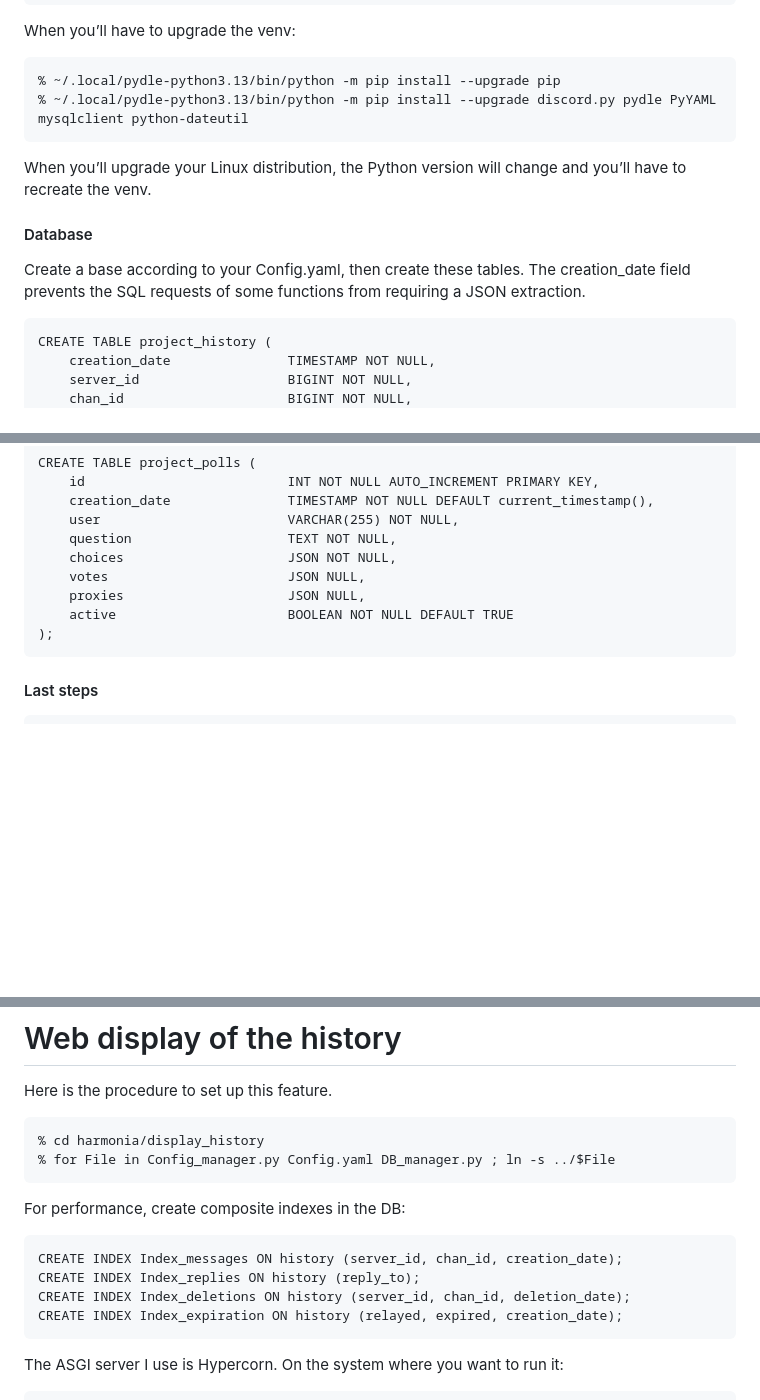
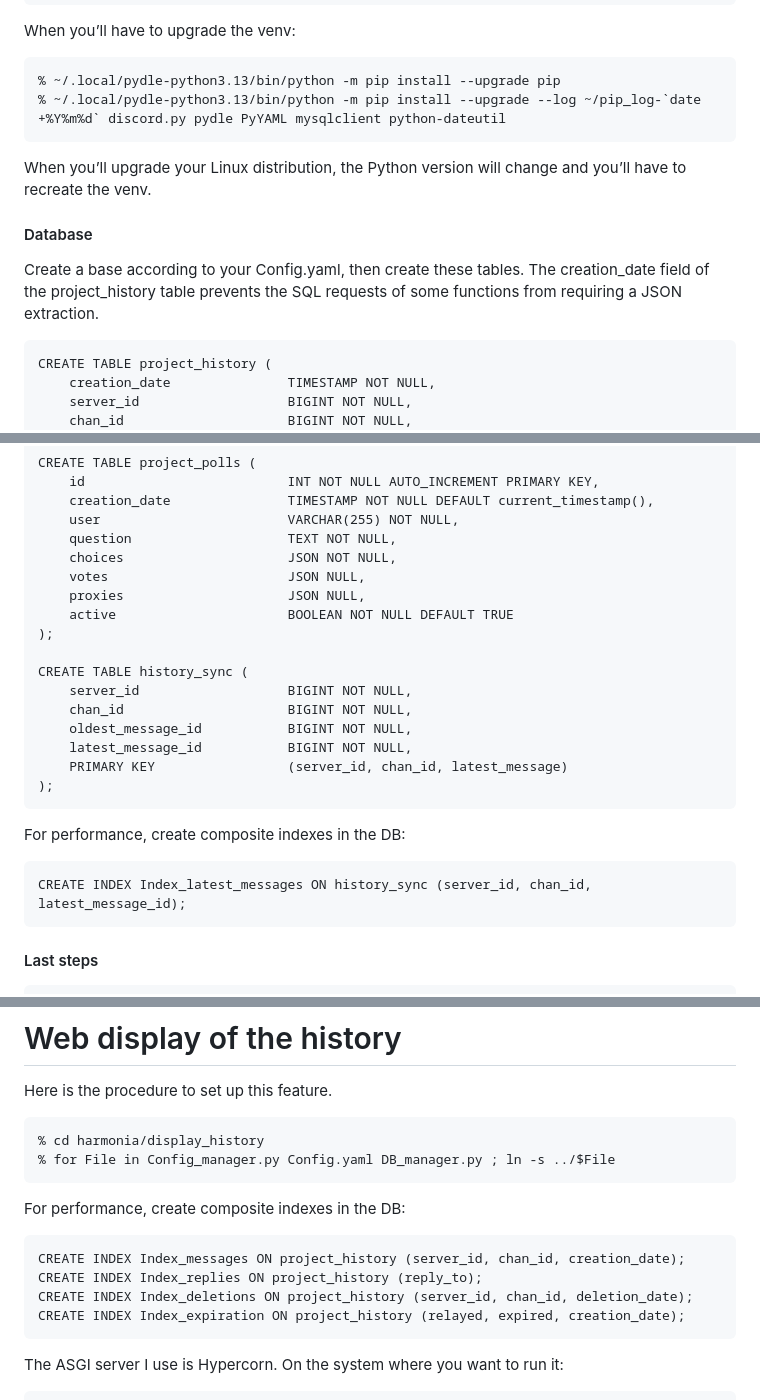
Before and after one commit to almic-stardust/harmonia, a Markdown page: README.md, 3 parts joined by grey strips. GitHub-like rendering; blank space fills up the shorter version.

Commit message:
Update README
Signed-off-by: Almic <almic@almic.fr>

```diff
--- a/README.md
+++ b/README.md
@@ -50,14 +50,15 @@ Create the virtual environment:
 When you’ll have to upgrade the venv:
 
 	% ~/.local/pydle-python3.13/bin/python -m pip install --upgrade pip
-	% ~/.local/pydle-python3.13/bin/python -m pip install --upgrade discord.py pydle PyYAML mysqlclient python-dateutil
+	% ~/.local/pydle-python3.13/bin/python -m pip install --upgrade --log ~/pip_log-`date +%Y%m%d` discord.py pydle PyYAML mysqlclient python-dateutil
 
 When you’ll upgrade your Linux distribution, the Python version will change and you’ll have to recreate the venv.
 
 #### Database
 
-Create a base according to your Config.yaml, then create these tables. The creation\_date field
-prevents the SQL requests of some functions from requiring a JSON extraction.
+Create a base according to your Config.yaml, then create these tables. The creation\_date field of
+the project\_history table prevents the SQL requests of some functions from requiring a JSON
+extraction.
 
 	CREATE TABLE project_history (
 	    creation_date               TIMESTAMP NOT NULL,
@@ -105,6 +106,19 @@ prevents the SQL requests of some functions from requiring a JSON extraction.
 	    active                      BOOLEAN NOT NULL DEFAULT TRUE
 	);
 
+	CREATE TABLE history_sync (
+	    server_id                   BIGINT NOT NULL,
+	    chan_id                     BIGINT NOT NULL,
+	    oldest_message_id           BIGINT NOT NULL,
+	    latest_message_id           BIGINT NOT NULL,
+	    PRIMARY KEY                 (server_id, chan_id, latest_message)
+	);
+
+For performance, create composite indexes in the DB:
+
+	CREATE INDEX Index_latest_messages ON history_sync (server_id, chan_id, latest_message_id);
+
+
 #### Last steps
 
 	% git https://github.com/almic-stardust/harmonia
@@ -128,10 +142,10 @@ Here is the procedure to set up this feature.
 
 For performance, create composite indexes in the DB:
 
-	CREATE INDEX Index_messages ON history (server_id, chan_id, creation_date);
-	CREATE INDEX Index_replies ON history (reply_to);
-	CREATE INDEX Index_deletions ON history (server_id, chan_id, deletion_date);
-	CREATE INDEX Index_expiration ON history (relayed, expired, creation_date);
+	CREATE INDEX Index_messages ON project_history (server_id, chan_id, creation_date);
+	CREATE INDEX Index_replies ON project_history (reply_to);
+	CREATE INDEX Index_deletions ON project_history (server_id, chan_id, deletion_date);
+	CREATE INDEX Index_expiration ON project_history (relayed, expired, creation_date);
 
 The ASGI server I use is Hypercorn. On the system where you want to run it:
 
```
